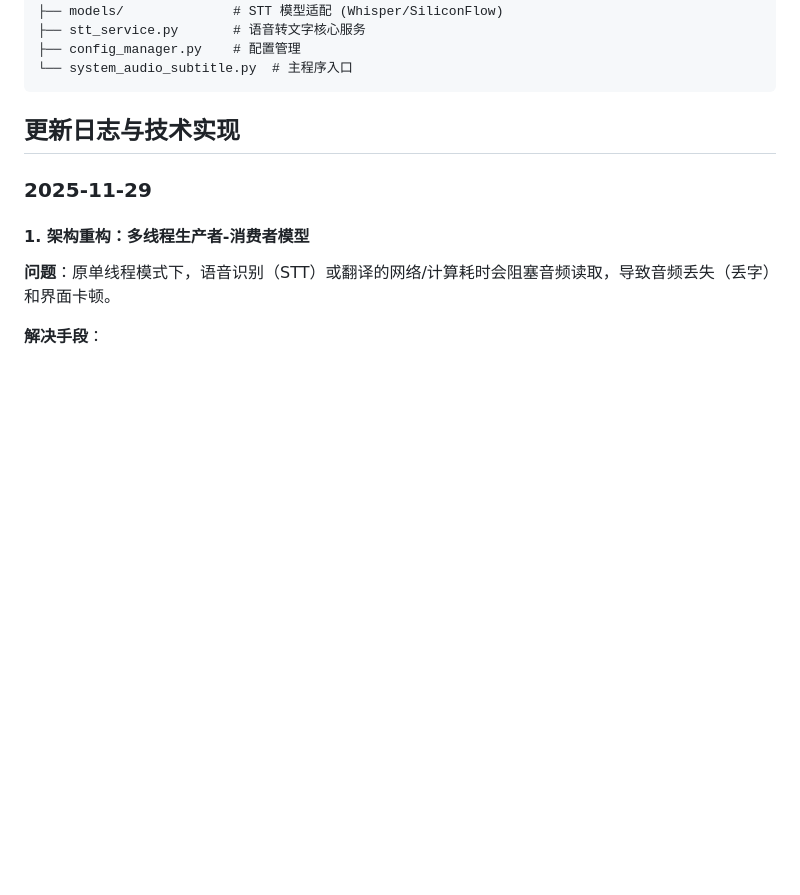
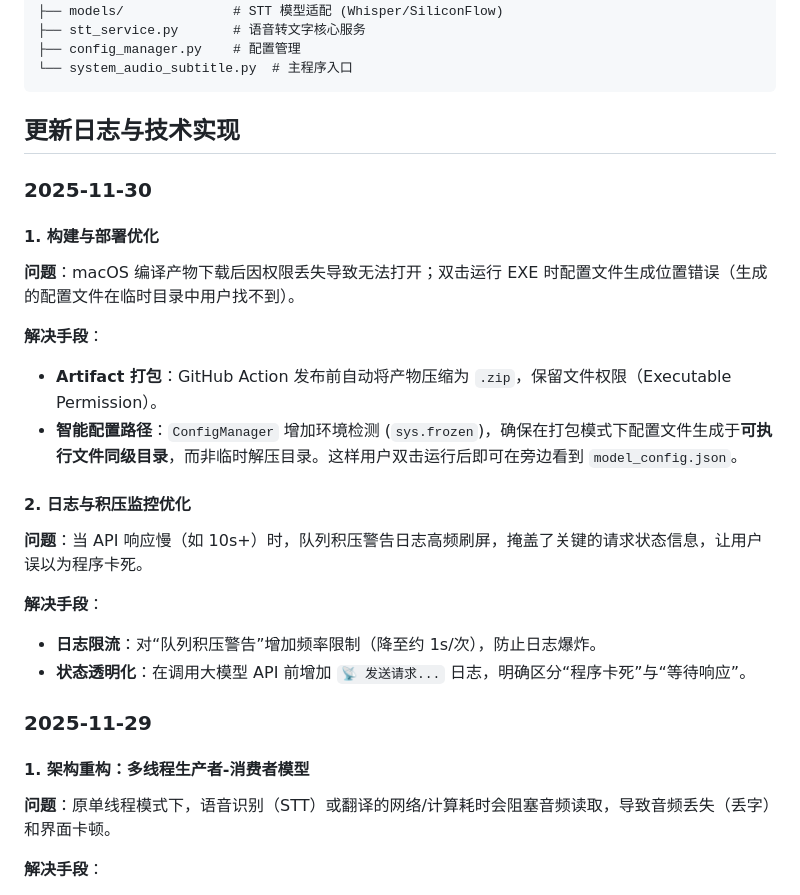
Before and after one commit to xixiU/awesome-script, a Markdown page: h5videoPlay/subtitle_backend/README.md, the part around one of its changes. Rendered like a GitHub page; blank space fills up the shorter version.

Commit message:
update readme.md:add change log

```diff
--- a/h5videoPlay/subtitle_backend/README.md
+++ b/h5videoPlay/subtitle_backend/README.md
@@ -146,6 +146,26 @@ subtitle_backend/
 
 ## 更新日志与技术实现
 
+### 2025-11-30
+
+#### 1. 构建与部署优化
+
+**问题**：macOS 编译产物下载后因权限丢失导致无法打开；双击运行 EXE 时配置文件生成位置错误（生成的配置文件在临时目录中用户找不到）。
+
+**解决手段**：
+
+- **Artifact 打包**：GitHub Action 发布前自动将产物压缩为 `.zip`，保留文件权限（Executable Permission）。
+- **智能配置路径**：`ConfigManager` 增加环境检测 (`sys.frozen`)，确保在打包模式下配置文件生成于**可执行文件同级目录**，而非临时解压目录。这样用户双击运行后即可在旁边看到 `model_config.json`。
+
+#### 2. 日志与积压监控优化
+
+**问题**：当 API 响应慢（如 10s+）时，队列积压警告日志高频刷屏，掩盖了关键的请求状态信息，让用户误以为程序卡死。
+
+**解决手段**：
+
+- **日志限流**：对“队列积压警告”增加频率限制（降至约 1s/次），防止日志爆炸。
+- **状态透明化**：在调用大模型 API 前增加 `📡 发送请求...` 日志，明确区分“程序卡死”与“等待响应”。
+
 ### 2025-11-29
 
 #### 1. 架构重构：多线程生产者-消费者模型
```
Also changed, not shown: other parts of h5videoPlay/subtitle_backend/README.md (+1 -1 lines).
